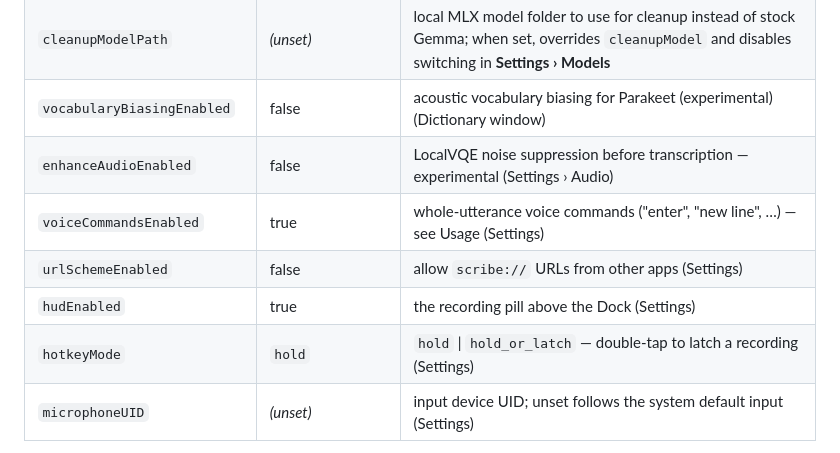
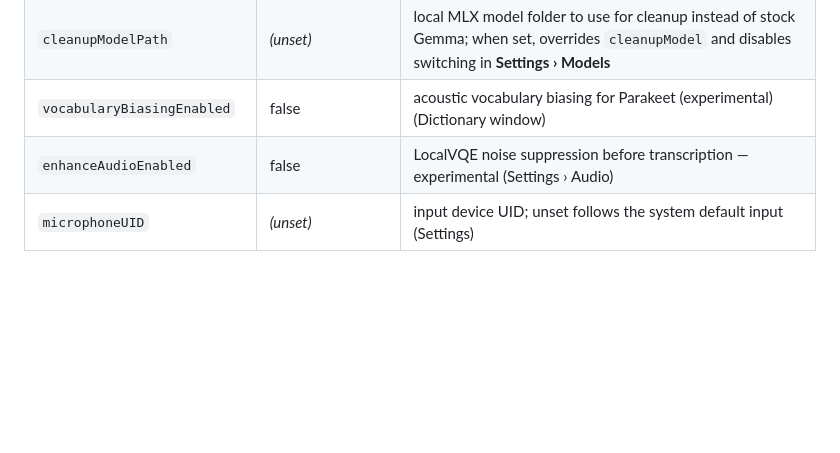
Before and after one commit to esoto/scribe, a Markdown page: README.md, the part around the change. GitHub-like rendering; blank space fills up the shorter version.

Commit message:
chore(native): keep the README rows for the 1.4 keys with their features
A Configuration row saying "(Settings)" would name a control that does not exist until the
feature PR lands; each of those PRs adds its own row.

Co-Authored-By: Claude Haiku 5.5 <noreply@anthropic.com>
Claude-Session: https://claude.ai/code/session_011DNKxBhCKTUCrHFdsjazEg

```diff
--- a/README.md
+++ b/README.md
@@ -198,10 +198,6 @@ Most of these have a control in **Settings…** (⌘,), the menu, or the Diction
 | `cleanupModelPath` | _(unset)_ | local MLX model folder to use for cleanup instead of stock Gemma; when set, overrides `cleanupModel` and disables switching in **Settings › Models** |
 | `vocabularyBiasingEnabled` | false | acoustic vocabulary biasing for Parakeet (experimental) (Dictionary window) |
 | `enhanceAudioEnabled` | false | LocalVQE noise suppression before transcription — experimental (Settings › Audio) |
-| `voiceCommandsEnabled` | true | whole-utterance voice commands ("enter", "new line", …) — see Usage (Settings) |
-| `urlSchemeEnabled` | false | allow `scribe://` URLs from other apps (Settings) |
-| `hudEnabled` | true | the recording pill above the Dock (Settings) |
-| `hotkeyMode` | `hold` | `hold` \| `hold_or_latch` — double-tap to latch a recording (Settings) |
 | `microphoneUID` | _(unset)_ | input device UID; unset follows the system default input (Settings) |
 
 **Custom cleanup model:** point `cleanupModelPath` at any local MLX model
```
